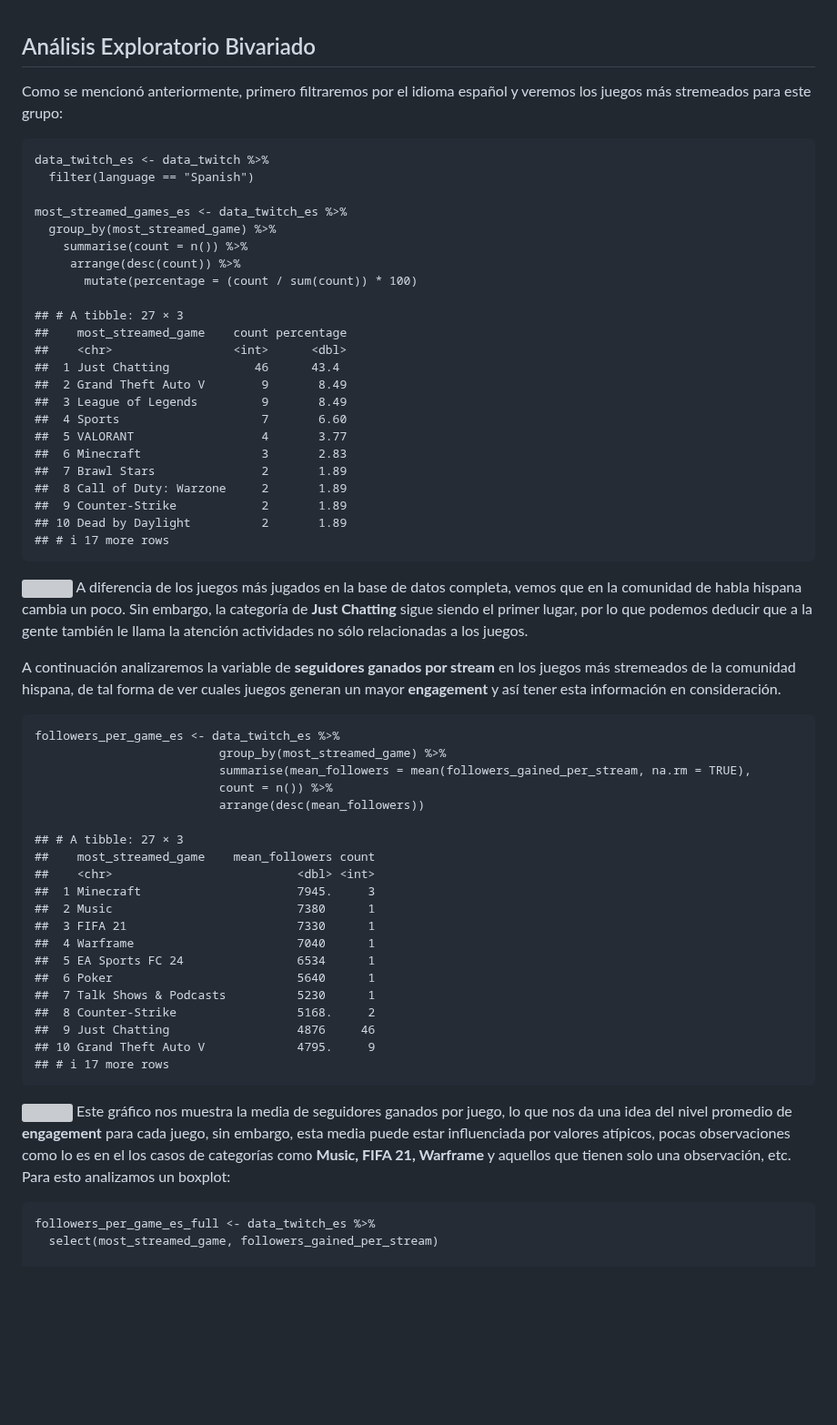
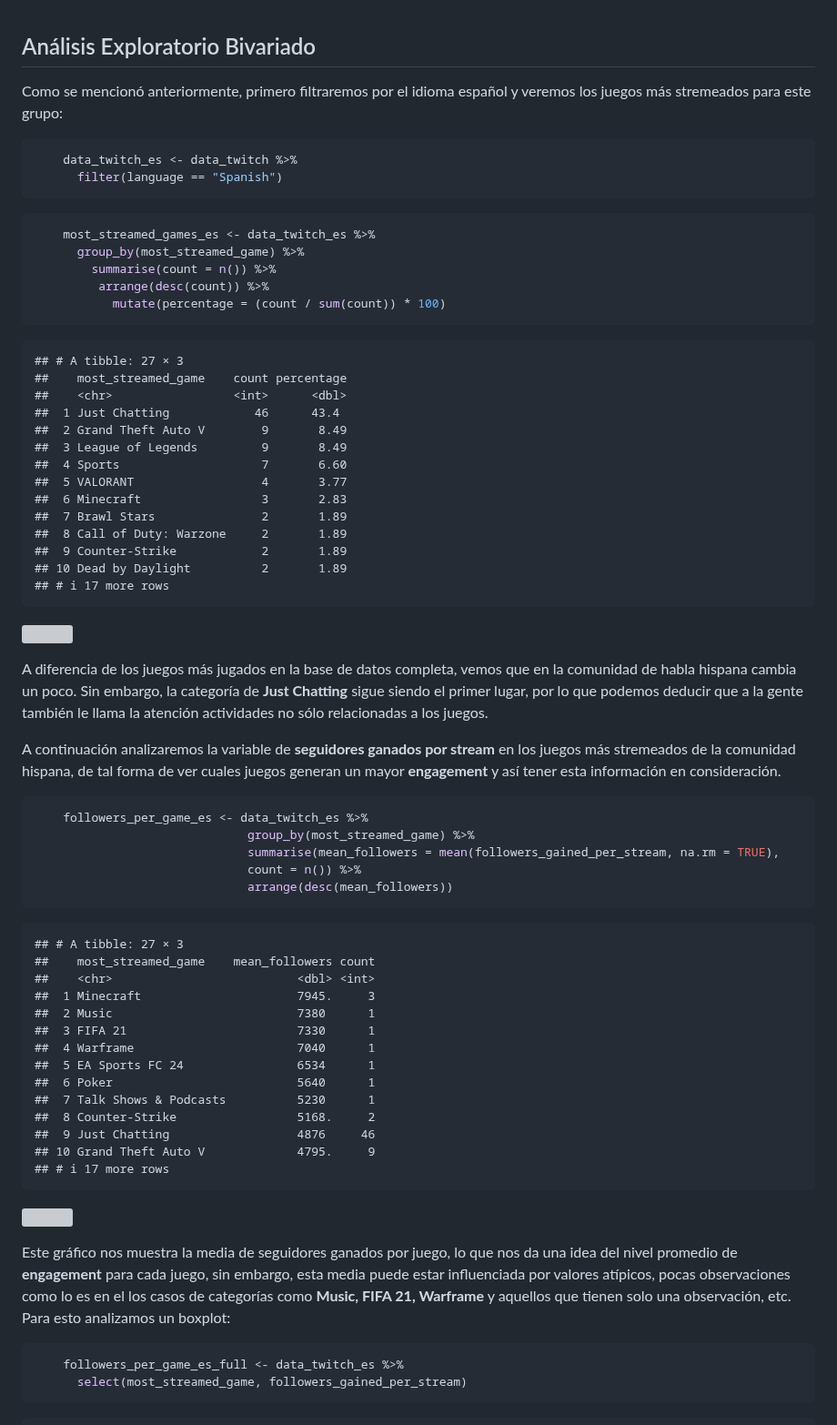
Before and after one commit to rolivaresIA/EDA_Twitch, a Markdown page: analisis_exploratorio_bivariado.md, the part around one of its changes. Shown at 91% size. Drawn GitHub-style; blank space fills up the shorter version; grey boxes are pictures that could not be loaded.

````diff
--- a/analisis_exploratorio_bivariado.md
+++ b/analisis_exploratorio_bivariado.md
@@ -1,17 +1,18 @@
 ## Análisis Exploratorio Bivariado
 
-Como se mencionó anteriormente, primero filtraremos por el idioma
-español y veremos los juegos más stremeados para este grupo:
+Como se mencionó anteriormente, primero filtraremos por el idioma español y veremos los juegos más stremeados para este grupo:
 
+```r
     data_twitch_es <- data_twitch %>%
       filter(language == "Spanish")
-
+```
+```r
     most_streamed_games_es <- data_twitch_es %>%
       group_by(most_streamed_game) %>%
         summarise(count = n()) %>%
          arrange(desc(count)) %>%
            mutate(percentage = (count / sum(count)) * 100)
-
+```
     ## # A tibble: 27 × 3
     ##    most_streamed_game    count percentage
     ##    <chr>                 <int>      <dbl>
@@ -27,24 +28,19 @@ español y veremos los juegos más stremeados para este grupo:
     ## 10 Dead by Daylight          2       1.89
     ## # ℹ 17 more rows
 
-![](figuras/unnamed-chunk-4-1.png) A diferencia de los juegos más
-jugados en la base de datos completa, vemos que en la comunidad de habla
-hispana cambia un poco. Sin embargo, la categoría de **Just Chatting**
-sigue siendo el primer lugar, por lo que podemos deducir que a la gente
-también le llama la atención actividades no sólo relacionadas a los
-juegos.
+![](figuras/figuras_analisis_exploratorio_bivariado/unnamed-chunk-4-1.png)
 
-A continuación analizaremos la variable de **seguidores ganados por
-stream** en los juegos más stremeados de la comunidad hispana, de tal
-forma de ver cuales juegos generan un mayor **engagement** y así tener
-esta información en consideración.
+A diferencia de los juegos más jugados en la base de datos completa, vemos que en la comunidad de habla hispana cambia un poco. Sin embargo, la categoría de **Just Chatting** sigue siendo el primer lugar, por lo que podemos deducir que a la gente también le llama la atención actividades no sólo relacionadas a los juegos.
 
+A continuación analizaremos la variable de **seguidores ganados por stream** en los juegos más stremeados de la comunidad hispana, de tal forma de ver cuales juegos generan un mayor **engagement** y así tener esta información en consideración.
+
+```r
     followers_per_game_es <- data_twitch_es %>%
                               group_by(most_streamed_game) %>%
                               summarise(mean_followers = mean(followers_gained_per_stream, na.rm = TRUE),
                               count = n()) %>%
                               arrange(desc(mean_followers))
-
+```
     ## # A tibble: 27 × 3
     ##    most_streamed_game    mean_followers count
     ##    <chr>                          <dbl> <int>
@@ -60,16 +56,14 @@ esta información en consideración.
     ## 10 Grand Theft Auto V             4795.     9
     ## # ℹ 17 more rows
 
-![](figuras/unnamed-chunk-7-1.png) Este gráfico nos muestra la media de
-seguidores ganados por juego, lo que nos da una idea del nivel promedio
-de **engagement** para cada juego, sin embargo, esta media puede estar
-influenciada por valores atípicos, pocas observaciones como lo es en el
-los casos de categorías como **Music, FIFA 21, Warframe** y aquellos que
-tienen solo una observación, etc. Para esto analizamos un boxplot:
+![](figuras/figuras_analisis_exploratorio_bivariado/unnamed-chunk-7-1.png)
 
+Este gráfico nos muestra la media de seguidores ganados por juego, lo que nos da una idea del nivel promedio de **engagement** para cada juego, sin embargo, esta media puede estar influenciada por valores atípicos, pocas observaciones como lo es en el los casos de categorías como **Music, FIFA 21, Warframe** y aquellos que tienen solo una observación, etc. Para esto analizamos un boxplot:
+
+```r
     followers_per_game_es_full <- data_twitch_es %>%
       select(most_streamed_game, followers_gained_per_stream)
-
+```
     ## # A tibble: 106 × 2
     ##    most_streamed_game followers_gained_per_stream
     ##    <chr>                                    <dbl>
````
Also changed, not shown: other parts of analisis_exploratorio_bivariado.md (+58 -176 lines).
